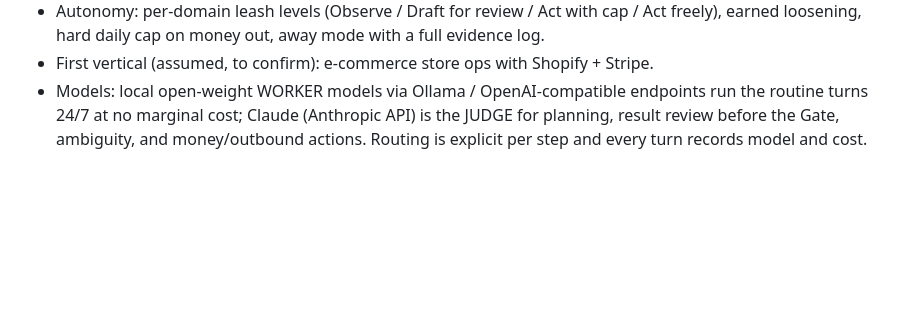
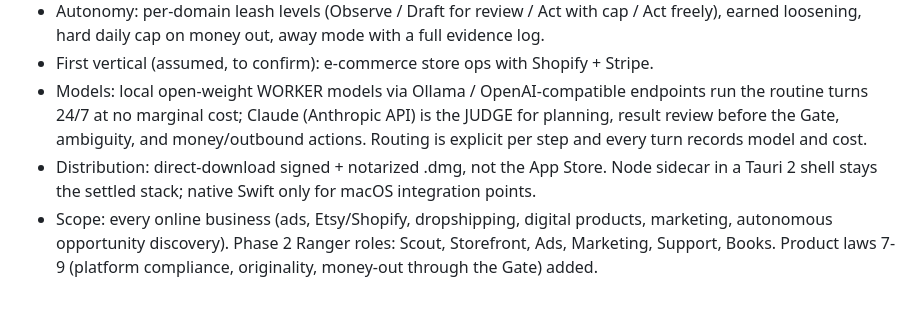
Before and after one commit to aimran6775/Maka, a Markdown page: docs/DECISIONS.md, the part around the change. GitHub-like rendering; blank space fills up the shorter version.

```diff
--- a/docs/DECISIONS.md
+++ b/docs/DECISIONS.md
@@ -116,3 +116,9 @@ the change could be made, pending the owner's answers to scoping questions.
   routine turns 24/7 at no marginal cost; Claude (Anthropic API) is the JUDGE for planning,
   result review before the Gate, ambiguity, and money/outbound actions. Routing is explicit
   per step and every turn records model and cost.
+- Distribution: direct-download signed + notarized .dmg, not the App Store. Node sidecar in
+  a Tauri 2 shell stays the settled stack; native Swift only for macOS integration points.
+- Scope: every online business (ads, Etsy/Shopify, dropshipping, digital products, marketing,
+  autonomous opportunity discovery). Phase 2 Ranger roles: Scout, Storefront, Ads, Marketing,
+  Support, Books. Product laws 7-9 (platform compliance, originality, money-out through the
+  Gate) added.
```
Also changed, not shown: docs/KICKOFF_BRIEF.md (+36 -11 lines).
